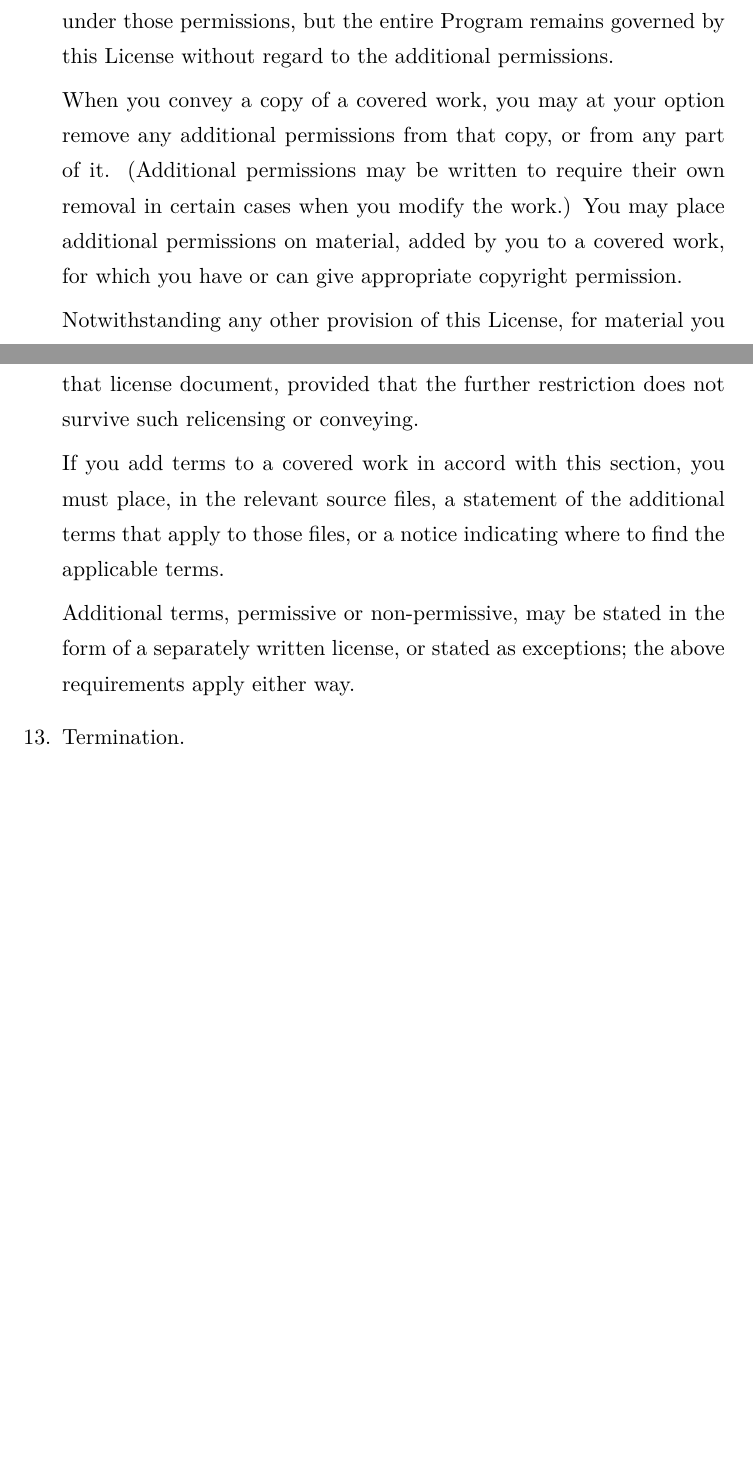
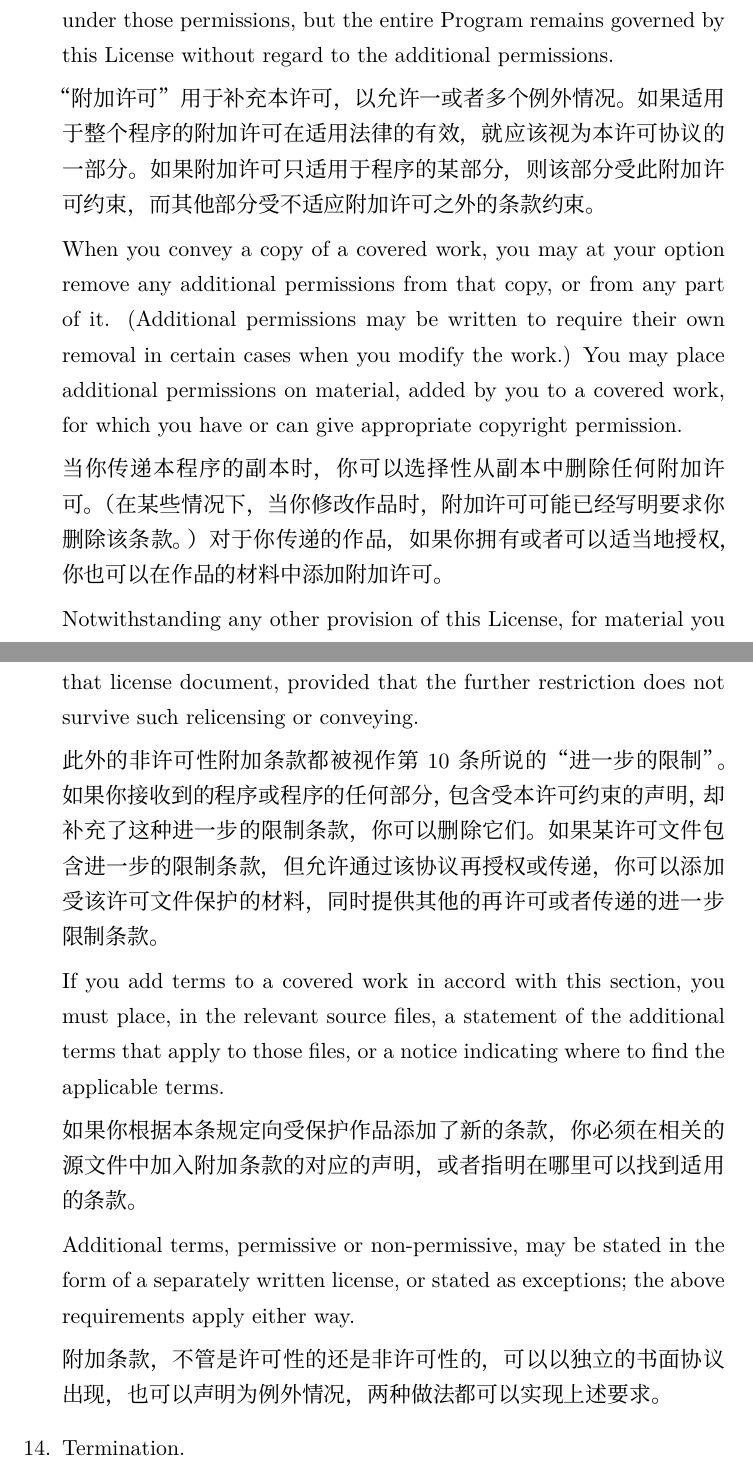
Before and after one commit to zRich/gpl, a LaTeX paper (gplv3/gplv3.tex): two parts of pages 17 and 18 of 26 before the commit and two parts of pages 17 and 19 of 27 after it, joined at a grey line, cut so that both start at the same text, the shorter picture padded with empty space. Compiled offline with XeLaTeX; a missing font is replaced by an installed copy or a similar font.

Commit message:
draft term 7

```diff
--- a/gplv3/gplv3.tex
+++ b/gplv3/gplv3.tex
@@ -524,6 +525,9 @@ apply only to part of the Program, that part may be used separately
 under those permissions, but the entire Program remains governed by
 this License without regard to the additional permissions.
 
+“附加许可”用于补充本许可，以允许一或者多个例外情况。如果适用于整个程序的附加许可在适用法律的有效，就应该视为本许可协议的一部分。
+如果附加许可只适用于程序的某部分，则该部分受此附加许可约束，而其他部分受不适应附加许可之外的条款约束。
+
 When you convey a copy of a covered work, you may at your option
 remove any additional permissions from that copy, or from any part of
 it.  (Additional permissions may be written to require their own
@@ -531,3 +535,5 @@ removal in certain cases when you modify the work.)  You may place
 additional permissions on material, added by you to a covered work,
 for which you have or can give appropriate copyright permission.
 
+当你传递本程序的副本时，你可以选择性从副本中删除任何附加许可。（在某些情况下，当你修改作品时，附加许可可能已经写明要求你删除该条款。）
+对于你传递的作品，如果你拥有或者可以适当地授权，你也可以在作品的材料中添加附加许可。
@@ -569,14 +588,22 @@ License, you may add to a covered work material governed by the terms
 of that license document, provided that the further restriction does
 not survive such relicensing or conveying.
 
+此外的非许可性附加条款都被视作第10条所说的“进一步的限制”。如果你接收到的程序或程序的任何部分，包含受本许可约束的声明，
+却补充了这种进一步的限制条款，你可以删除它们。如果某许可文件包含进一步的限制条款，但允许通过该协议再授权或传递，
+你可以添加受该许可文件保护的材料，同时提供其他的再许可或者传递的进一步限制条款。
+
 If you add terms to a covered work in accord with this section, you
 must place, in the relevant source files, a statement of the
 additional terms that apply to those files, or a notice indicating
 where to find the applicable terms.
 
+如果你根据本条规定向受保护作品添加了新的条款，你必须在相关的源文件中加入附加条款的对应的声明，或者指明在哪里可以找到适用的条款。
+
 Additional terms, permissive or non-permissive, may be stated in the
 form of a separately written license, or stated as exceptions;
 the above requirements apply either way.
+
+附加条款，不管是许可性的还是非许可性的，可以以独立的书面协议出现，也可以声明为例外情况，两种做法都可以实现上述要求。
 
 \item Termination.
 
```
Also changed, not shown: gplv3/gplv3.pdf, gplv3/gplv3.tex (14 more changed lines).
